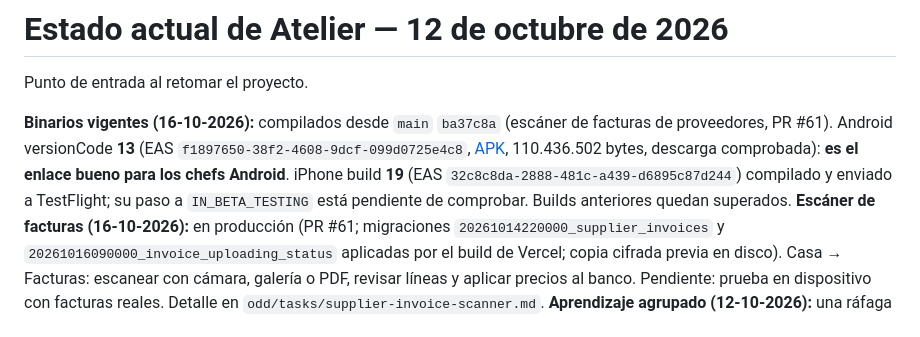
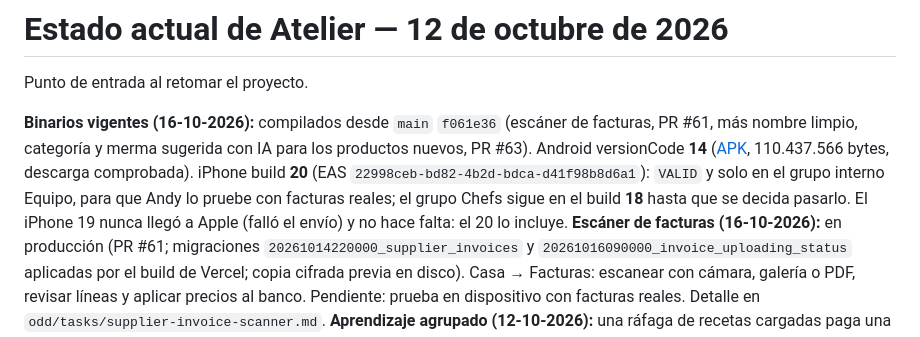
Before and after one commit to andygomezgc-alt/atelier-2-0, a Markdown page: docs/ESTADO-ACTUAL.md, the part around the change. Drawn GitHub-style.

Commit message:
docs: current binaries Android 14 and iPhone 20

```diff
--- a/docs/ESTADO-ACTUAL.md
+++ b/docs/ESTADO-ACTUAL.md
@@ -2,7 +2,7 @@
 
 Punto de entrada al retomar el proyecto.
 
-**Binarios vigentes (16-10-2026):** compilados desde `main` `ba37c8a` (escáner de facturas de proveedores, PR #61). Android versionCode **13** (EAS `f1897650-38f2-4608-9dcf-099d0725e4c8`, [APK](https://expo.dev/artifacts/eas/jB1e_BvZSWn40IhR0gKZFSl_MEWCNEofpm9B6yGVkgM.apk), 110.436.502 bytes, descarga comprobada): **es el enlace bueno para los chefs Android**. iPhone build **19** (EAS `32c8c8da-2888-481c-a439-d6895c87d244`) compilado y enviado a TestFlight; su paso a `IN_BETA_TESTING` está pendiente de comprobar. Builds anteriores quedan superados.
+**Binarios vigentes (16-10-2026):** compilados desde `main` `f061e36` (escáner de facturas, PR #61, más nombre limpio, categoría y merma sugerida con IA para los productos nuevos, PR #63). Android versionCode **14** ([APK](https://expo.dev/artifacts/eas/-7YEJPZLmH4J4_05n2GEzV22gqurKUM6hDzng5sOWuI.apk), 110.437.566 bytes, descarga comprobada). iPhone build **20** (EAS `22998ceb-bd82-4b2d-bdca-d41f98b8d6a1`): `VALID` y solo en el grupo interno Equipo, para que Andy lo pruebe con facturas reales; el grupo Chefs sigue en el build **18** hasta que se decida pasarlo. El iPhone 19 nunca llegó a Apple (falló el envío) y no hace falta: el 20 lo incluye.
 **Escáner de facturas (16-10-2026):** en producción (PR #61; migraciones `20261014220000_supplier_invoices` y `20261016090000_invoice_uploading_status` aplicadas por el build de Vercel; copia cifrada previa en disco). Casa → Facturas: escanear con cámara, galería o PDF, revisar líneas y aplicar precios al banco. Pendiente: prueba en dispositivo con facturas reales. Detalle en `odd/tasks/supplier-invoice-scanner.md`.
 **Aprendizaje agrupado (12-10-2026):** una ráfaga de recetas cargadas paga una sola llamada a la IA: la memoria espera unos 3 minutos de calma tras la última carga y aprende una vez; el cron recupera una vez lo que se corte. Detalle en [Memoria encendida](MEMORIA-ENCENDIDA-2026-10.md#aprendizaje-agrupado-12-10-2026).
 
```
